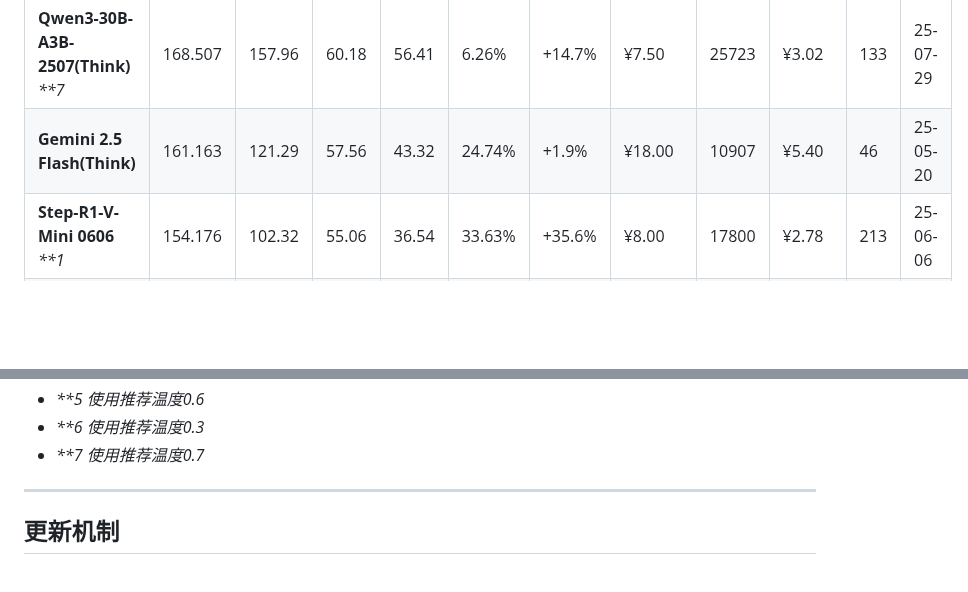
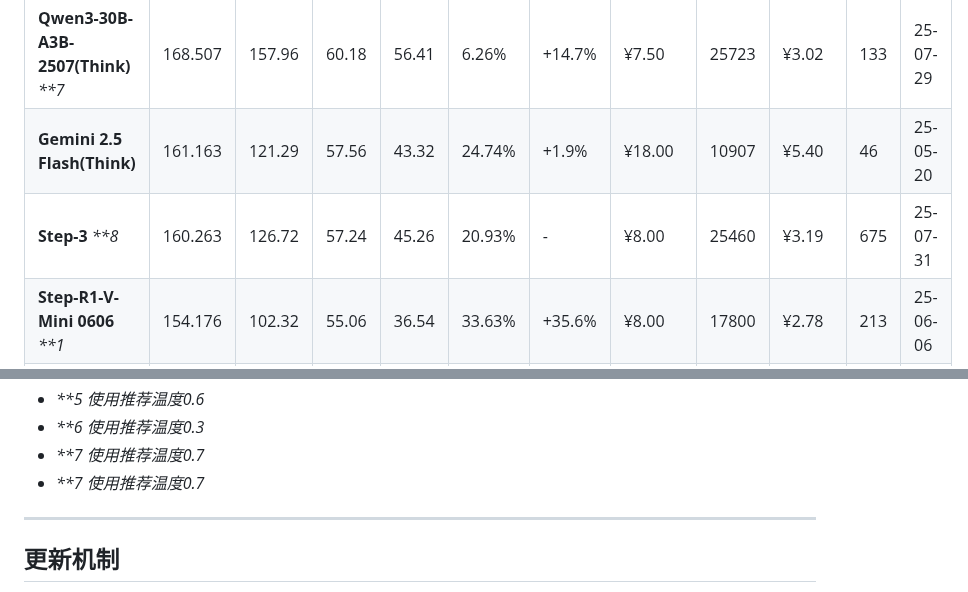
Before and after one commit to llm2014/llm_benchmark, a Markdown page: README.md, 2 parts joined by grey strips. GitHub-like rendering; blank space fills up the shorter version.

Commit message:
Added Step-3

```diff
--- a/README.md
+++ b/README.md
@@ -68,6 +68,7 @@
 | **GLM-4.5(Think)** _**6_     | 170.268 | 135.50 | 60.81 | 48.39 | 20.42% | - | ¥8.00 | 26920 | ¥3.30 | 572 | 25-07-28 |
 | **Qwen3-30B-A3B-2507(Think)** _**7_ | 168.507 | 157.96 | 60.18 | 56.41 | 6.26% | +14.7% | ¥7.50 | 25723 | ¥3.02 | 133 | 25-07-29 |
 | **Gemini 2.5 Flash(Think)**       | 161.163  | 121.29   | 57.56    | 43.32    | 24.74%   | +1.9%  | ¥18.00       | 10907       | ¥5.40     | 46          | 25-05-20 |
+| **Step-3** _**8_                   | 160.263 | 126.72 | 57.24 | 45.26 | 20.93% | - | ¥8.00 | 25460 | ¥3.19 | 675 | 25-07-31 |
 | **Step-R1-V-Mini 0606**   _**1_        | 154.176  | 102.32   | 55.06    | 36.54    | 33.63%   | +35.6% | ¥8.00        | 17800       | ¥2.78     | 213         | 25-06-06 |
 | **Qwen3-32B(Think)**              | 153.606  | 106.68   | 54.86    | 38.10    | 30.55%   | -      | ¥20.00       | 28900       | ¥9.92     | 599         | 25-04-29 |
 | **SenseNova-V6-Pro**              | 147.396  | 106.56   | 52.64    | 38.06    | 27.70%   | +12.9% | ¥9.00        | 30079       | ¥5.27     | 816         | 25-07-26 |
@@ -112,6 +113,7 @@
 * _**5 使用推荐温度0.6_
 * _**6 使用推荐温度0.3_
 * _**7 使用推荐温度0.7_
+* _**7 使用推荐温度0.7_
 
 ---
 
```
